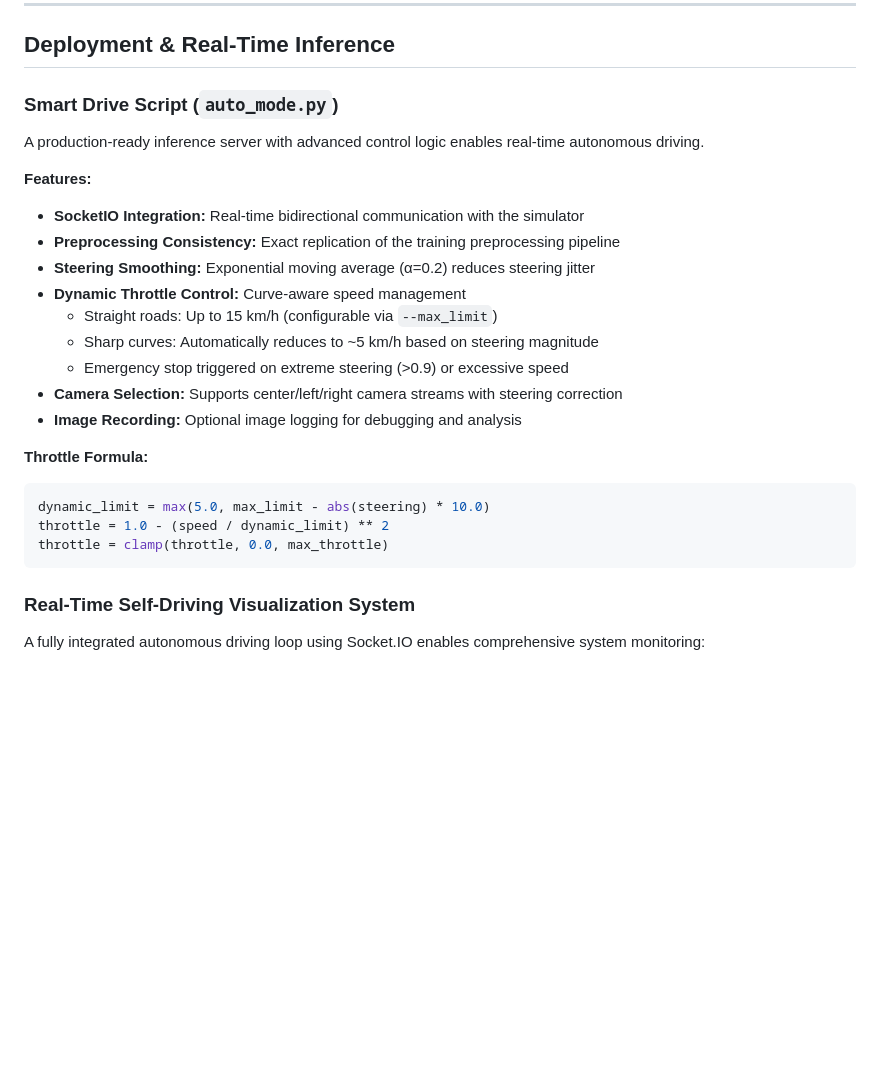
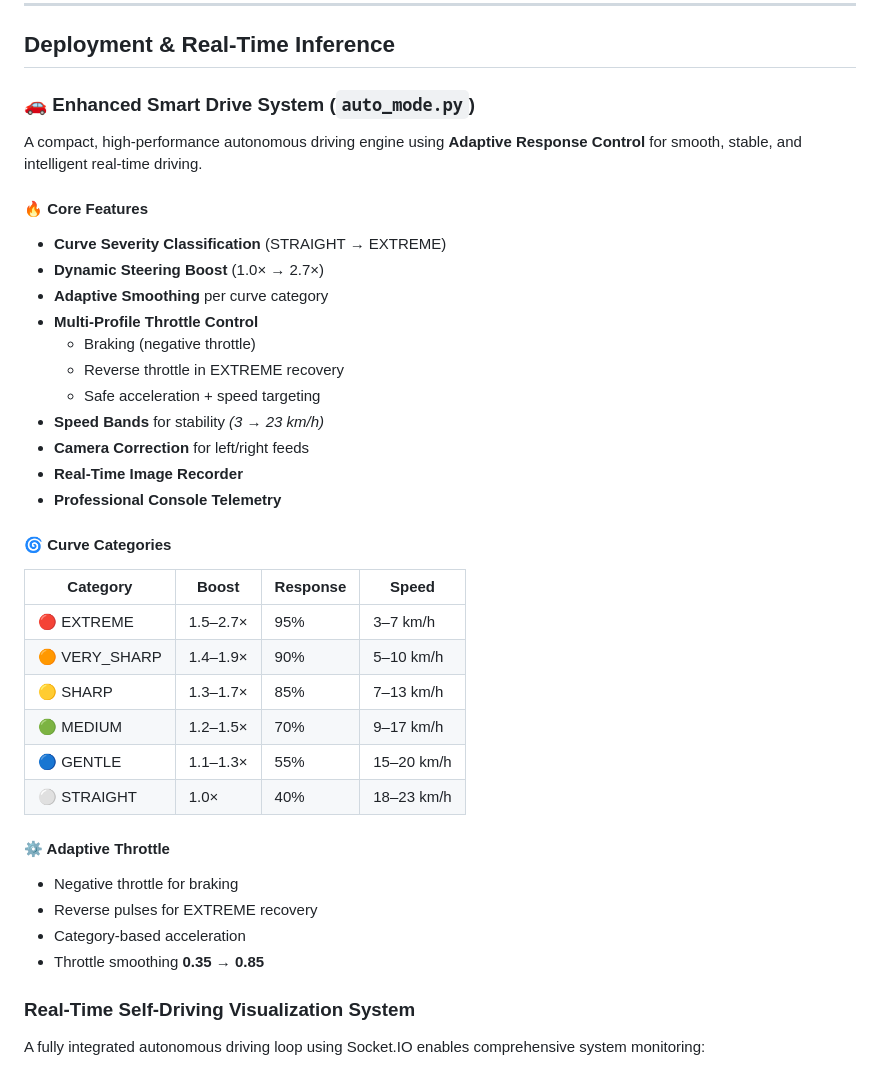
Before and after one commit to adelbadran/CNN-Based-Behavioral-Cloning-for-Autonomous-Driving, a Markdown page: README.md, the part around the change. Rendered like a GitHub page; blank space fills up the shorter version.

Commit message:
Final ReadME

````diff
--- a/README.md
+++ b/README.md
@@ -153,28 +153,38 @@ The training process utilizes Mean Squared Error (MSE) loss for steering angle r
 
 ## Deployment & Real-Time Inference
 
-### Smart Drive Script (`auto_mode.py`)
+### 🚗 Enhanced Smart Drive System (`auto_mode.py`)
 
-A production-ready inference server with advanced control logic enables real-time autonomous driving.
+A compact, high-performance autonomous driving engine using **Adaptive Response Control** for smooth, stable, and intelligent real-time driving.
 
-**Features:**
-- **SocketIO Integration:** Real-time bidirectional communication with the simulator
-- **Preprocessing Consistency:** Exact replication of the training preprocessing pipeline
-- **Steering Smoothing:** Exponential moving average (α=0.2) reduces steering jitter
-- **Dynamic Throttle Control:** Curve-aware speed management
-  - Straight roads: Up to 15 km/h (configurable via `--max_limit`)
-  - Sharp curves: Automatically reduces to ~5 km/h based on steering magnitude
-  - Emergency stop triggered on extreme steering (>0.9) or excessive speed
-- **Camera Selection:** Supports center/left/right camera streams with steering correction
-- **Image Recording:** Optional image logging for debugging and analysis
+#### 🔥 Core Features
+- **Curve Severity Classification** (STRAIGHT → EXTREME)
+- **Dynamic Steering Boost** (1.0× → 2.7×)
+- **Adaptive Smoothing** per curve category
+- **Multi-Profile Throttle Control**
+  - Braking (negative throttle)
+  - Reverse throttle in EXTREME recovery
+  - Safe acceleration + speed targeting
+- **Speed Bands** for stability *(3 → 23 km/h)*
+- **Camera Correction** for left/right feeds
+- **Real-Time Image Recorder**
+- **Professional Console Telemetry**
 
-**Throttle Formula:**
+#### 🌀 Curve Categories
+| Category | Boost | Response | Speed |
+|---------|--------|-----------|--------|
+| 🔴 EXTREME | 1.5–2.7× | 95% | 3–7 km/h |
+| 🟠 VERY_SHARP | 1.4–1.9× | 90% | 5–10 km/h |
+| 🟡 SHARP | 1.3–1.7× | 85% | 7–13 km/h |
+| 🟢 MEDIUM | 1.2–1.5× | 70% | 9–17 km/h |
+| 🔵 GENTLE | 1.1–1.3× | 55% | 15–20 km/h |
+| ⚪ STRAIGHT | 1.0× | 40% | 18–23 km/h |
 
-```python
-dynamic_limit = max(5.0, max_limit - abs(steering) * 10.0)
-throttle = 1.0 - (speed / dynamic_limit) ** 2
-throttle = clamp(throttle, 0.0, max_throttle)
-```
+#### ⚙️ Adaptive Throttle
+- Negative throttle for braking
+- Reverse pulses for EXTREME recovery
+- Category-based acceleration
+- Throttle smoothing **0.35 → 0.85**
 
 ### Real-Time Self-Driving Visualization System
 
````
